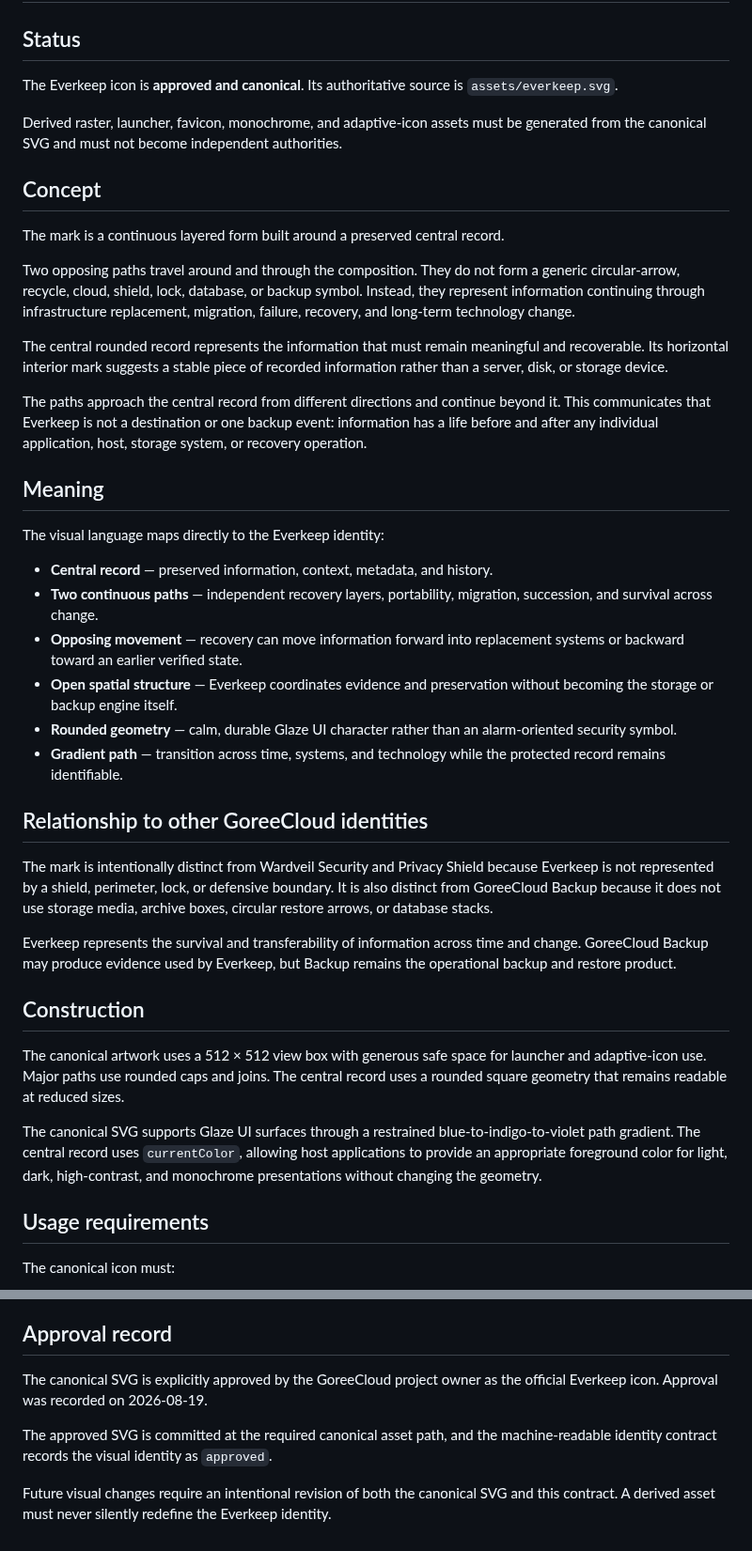
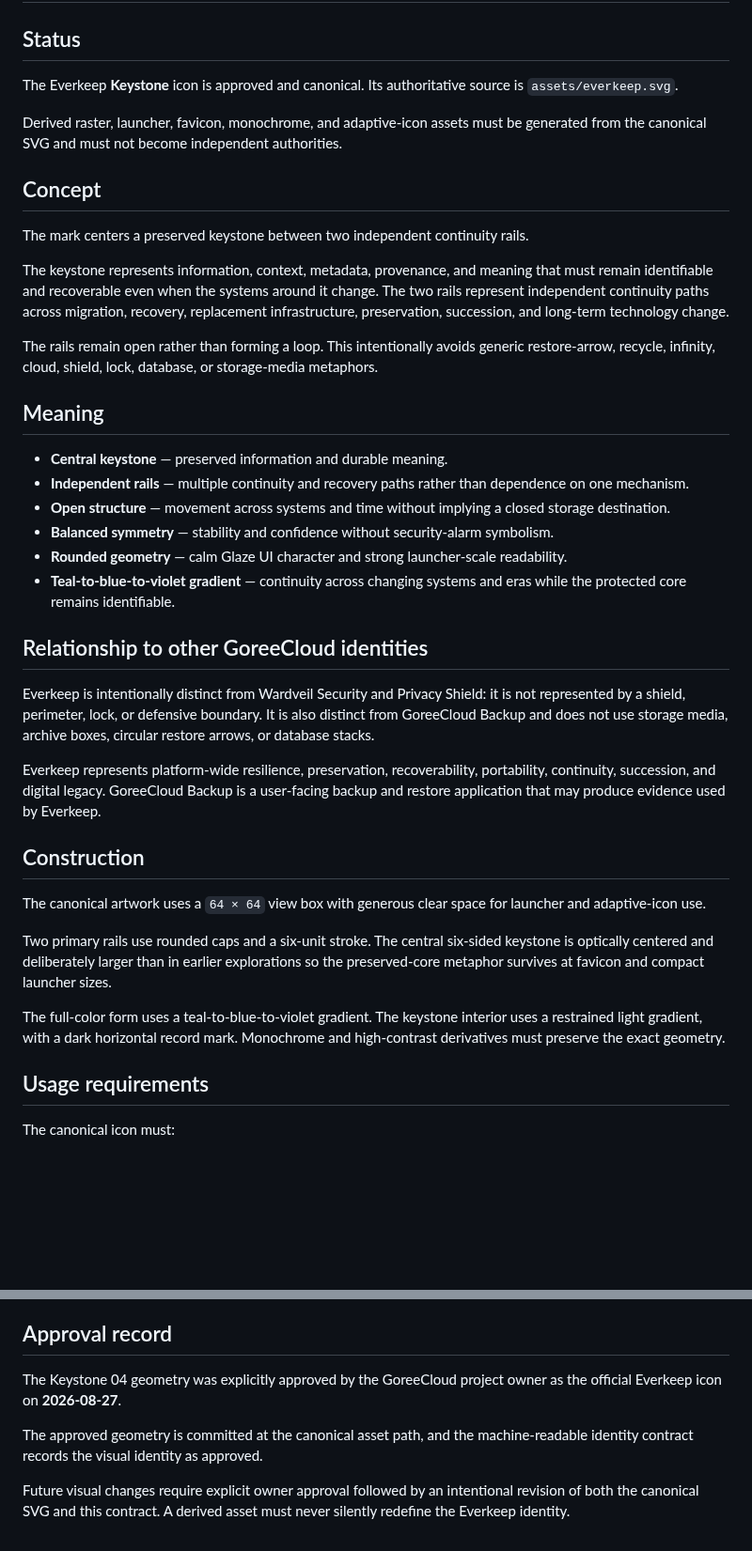
Before and after one commit to GoreeCloud/everkeep, a Markdown page: ICON.md, 2 parts joined by grey strips. Shown at 94% size. Rendered like a GitHub page; blank space fills up the shorter version.

Commit message:
Document approved Everkeep Keystone identity

```diff
--- a/ICON.md
+++ b/ICON.md
@@ -2,42 +2,40 @@
 
 ## Status
 
-The Everkeep icon is **approved and canonical**. Its authoritative source is `assets/everkeep.svg`.
+The Everkeep **Keystone** icon is approved and canonical. Its authoritative source is `assets/everkeep.svg`.
 
 Derived raster, launcher, favicon, monochrome, and adaptive-icon assets must be generated from the canonical SVG and must not become independent authorities.
 
 ## Concept
 
-The mark is a continuous layered form built around a preserved central record.
+The mark centers a preserved keystone between two independent continuity rails.
 
-Two opposing paths travel around and through the composition. They do not form a generic circular-arrow, recycle, cloud, shield, lock, database, or backup symbol. Instead, they represent information continuing through infrastructure replacement, migration, failure, recovery, and long-term technology change.
+The keystone represents information, context, metadata, provenance, and meaning that must remain identifiable and recoverable even when the systems around it change. The two rails represent independent continuity paths across migration, recovery, replacement infrastructure, preservation, succession, and long-term technology change.
 
-The central rounded record represents the information that must remain meaningful and recoverable. Its horizontal interior mark suggests a stable piece of recorded information rather than a server, disk, or storage device.
-
-The paths approach the central record from different directions and continue beyond it. This communicates that Everkeep is not a destination or one backup event: information has a life before and after any individual application, host, storage system, or recovery operation.
+The rails remain open rather than forming a loop. This intentionally avoids generic restore-arrow, recycle, infinity, cloud, shield, lock, database, or storage-media metaphors.
 
 ## Meaning
 
-The visual language maps directly to the Everkeep identity:
-
-- **Central record** — preserved information, context, metadata, and history.
-- **Two continuous paths** — independent recovery layers, portability, migration, succession, and survival across change.
-- **Opposing movement** — recovery can move information forward into replacement systems or backward toward an earlier verified state.
-- **Open spatial structure** — Everkeep coordinates evidence and preservation without becoming the storage or backup engine itself.
-- **Rounded geometry** — calm, durable Glaze UI character rather than an alarm-oriented security symbol.
-- **Gradient path** — transition across time, systems, and technology while the protected record remains identifiable.
+- **Central keystone** — preserved information and durable meaning.
+- **Independent rails** — multiple continuity and recovery paths rather than dependence on one mechanism.
+- **Open structure** — movement across systems and time without implying a closed storage destination.
+- **Balanced symmetry** — stability and confidence without security-alarm symbolism.
+- **Rounded geometry** — calm Glaze UI character and strong launcher-scale readability.
+- **Teal-to-blue-to-violet gradient** — continuity across changing systems and eras while the protected core remains identifiable.
 
 ## Relationship to other GoreeCloud identities
 
-The mark is intentionally distinct from Wardveil Security and Privacy Shield because Everkeep is not represented by a shield, perimeter, lock, or defensive boundary. It is also distinct from GoreeCloud Backup because it does not use storage media, archive boxes, circular restore arrows, or database stacks.
+Everkeep is intentionally distinct from Wardveil Security and Privacy Shield: it is not represented by a shield, perimeter, lock, or defensive boundary. It is also distinct from GoreeCloud Backup and does not use storage media, archive boxes, circular restore arrows, or database stacks.
 
-Everkeep represents the survival and transferability of information across time and change. GoreeCloud Backup may produce evidence used by Everkeep, but Backup remains the operational backup and restore product.
+Everkeep represents platform-wide resilience, preservation, recoverability, portability, continuity, succession, and digital legacy. GoreeCloud Backup is a user-facing backup and restore application that may produce evidence used by Everkeep.
 
 ## Construction
 
-The canonical artwork uses a 512 × 512 view box with generous safe space for launcher and adaptive-icon use. Major paths use rounded caps and joins. The central record uses a rounded square geometry that remains readable at reduced sizes.
+The canonical artwork uses a `64 × 64` view box with generous clear space for launcher and adaptive-icon use.
 
-The canonical SVG supports Glaze UI surfaces through a restrained blue-to-indigo-to-violet path gradient. The central record uses `currentColor`, allowing host applications to provide an appropriate foreground color for light, dark, high-contrast, and monochrome presentations without changing the geometry.
+Two primary rails use rounded caps and a six-unit stroke. The central six-sided keystone is optically centered and deliberately larger than in earlier explorations so the preserved-core metaphor survives at favicon and compact launcher sizes.
+
+The full-color form uses a teal-to-blue-to-violet gradient. The keystone interior uses a restrained light gradient, with a dark horizontal record mark. Monochrome and high-contrast derivatives must preserve the exact geometry.
 
 ## Usage requirements
 
@@ -60,8 +58,8 @@ This SVG is the sole authoritative artwork. PNG, WebP, ICO, Android adaptive-ico
 
 ## Approval record
 
-The canonical SVG is explicitly approved by the GoreeCloud project owner as the official Everkeep icon. Approval was recorded on 2026-08-19.
+The Keystone 04 geometry was explicitly approved by the GoreeCloud project owner as the official Everkeep icon on **2026-08-27**.
 
-The approved SVG is committed at the required canonical asset path, and the machine-readable identity contract records the visual identity as `approved`.
+The approved geometry is committed at the canonical asset path, and the machine-readable identity contract records the visual identity as approved.
 
-Future visual changes require an intentional revision of both the canonical SVG and this contract. A derived asset must never silently redefine the Everkeep identity.
+Future visual changes require explicit owner approval followed by an intentional revision of both the canonical SVG and this contract. A derived asset must never silently redefine the Everkeep identity.
```
